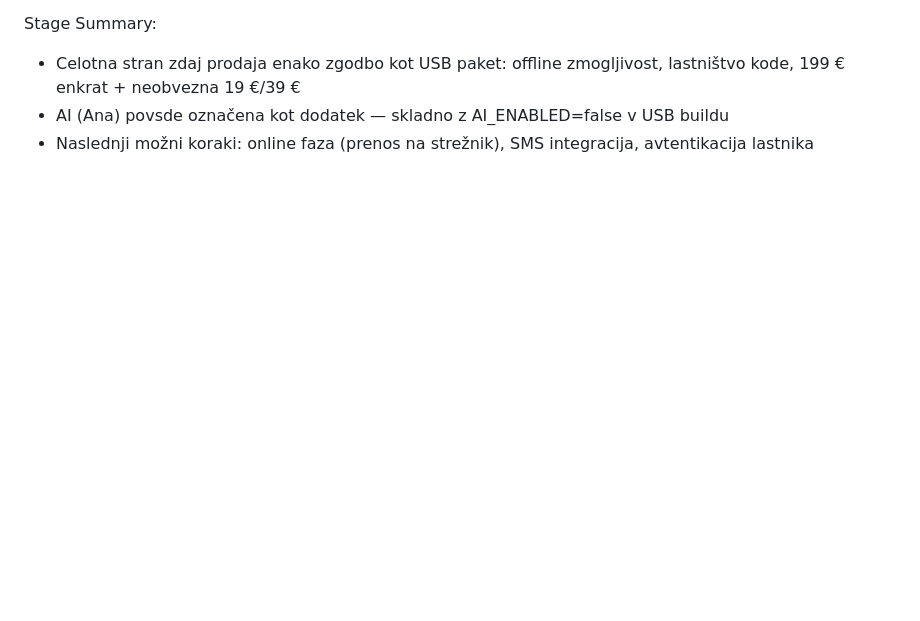
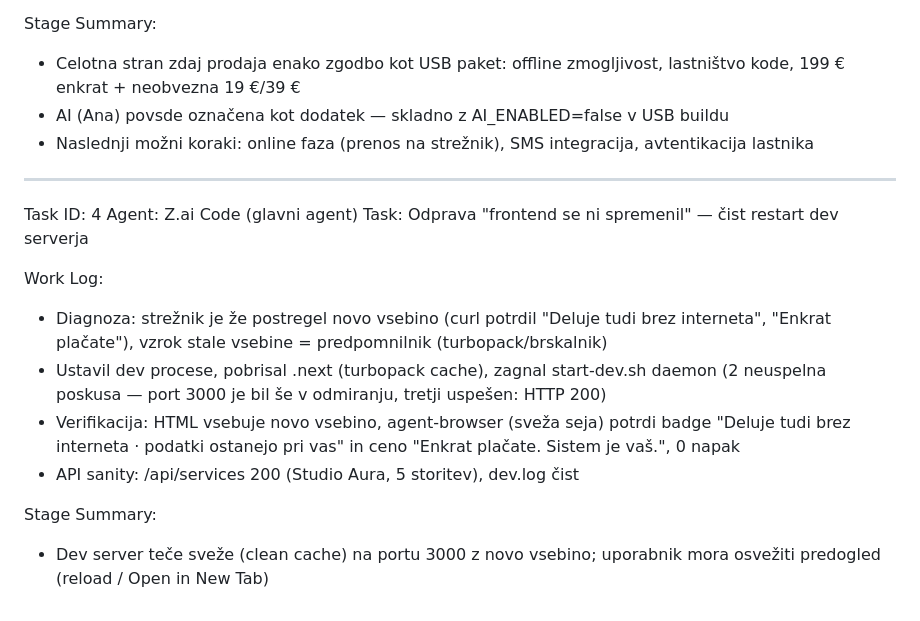
Before and after one commit to markec12345678/TerminAI, a Markdown page: worklog.md, the part around the change. GitHub-like rendering; blank space fills up the shorter version.

Commit message:
ead569dc-0646-4292-b7cb-80e68df36642

```diff
--- a/worklog.md
+++ b/worklog.md
@@ -62,3 +62,17 @@ Stage Summary:
 - Celotna stran zdaj prodaja enako zgodbo kot USB paket: offline zmogljivost, lastništvo kode, 199 € enkrat + neobvezna 19 €/39 €
 - AI (Ana) povsde označena kot dodatek — skladno z AI_ENABLED=false v USB buildu
 - Naslednji možni koraki: online faza (prenos na strežnik), SMS integracija, avtentikacija lastnika
+
+---
+Task ID: 4
+Agent: Z.ai Code (glavni agent)
+Task: Odprava "frontend se ni spremenil" — čist restart dev serverja
+
+Work Log:
+- Diagnoza: strežnik je že postregel novo vsebino (curl potrdil "Deluje tudi brez interneta", "Enkrat plačate"), vzrok stale vsebine = predpomnilnik (turbopack/brskalnik)
+- Ustavil dev procese, pobrisal .next (turbopack cache), zagnal start-dev.sh daemon (2 neuspelna poskusa — port 3000 je bil še v odmiranju, tretji uspešen: HTTP 200)
+- Verifikacija: HTML vsebuje novo vsebino, agent-browser (sveža seja) potrdi badge "Deluje tudi brez interneta · podatki ostanejo pri vas" in ceno "Enkrat plačate. Sistem je vaš.", 0 napak
+- API sanity: /api/services 200 (Studio Aura, 5 storitev), dev.log čist
+
+Stage Summary:
+- Dev server teče sveže (clean cache) na portu 3000 z novo vsebino; uporabnik mora osvežiti predogled (reload / Open in New Tab)
```
